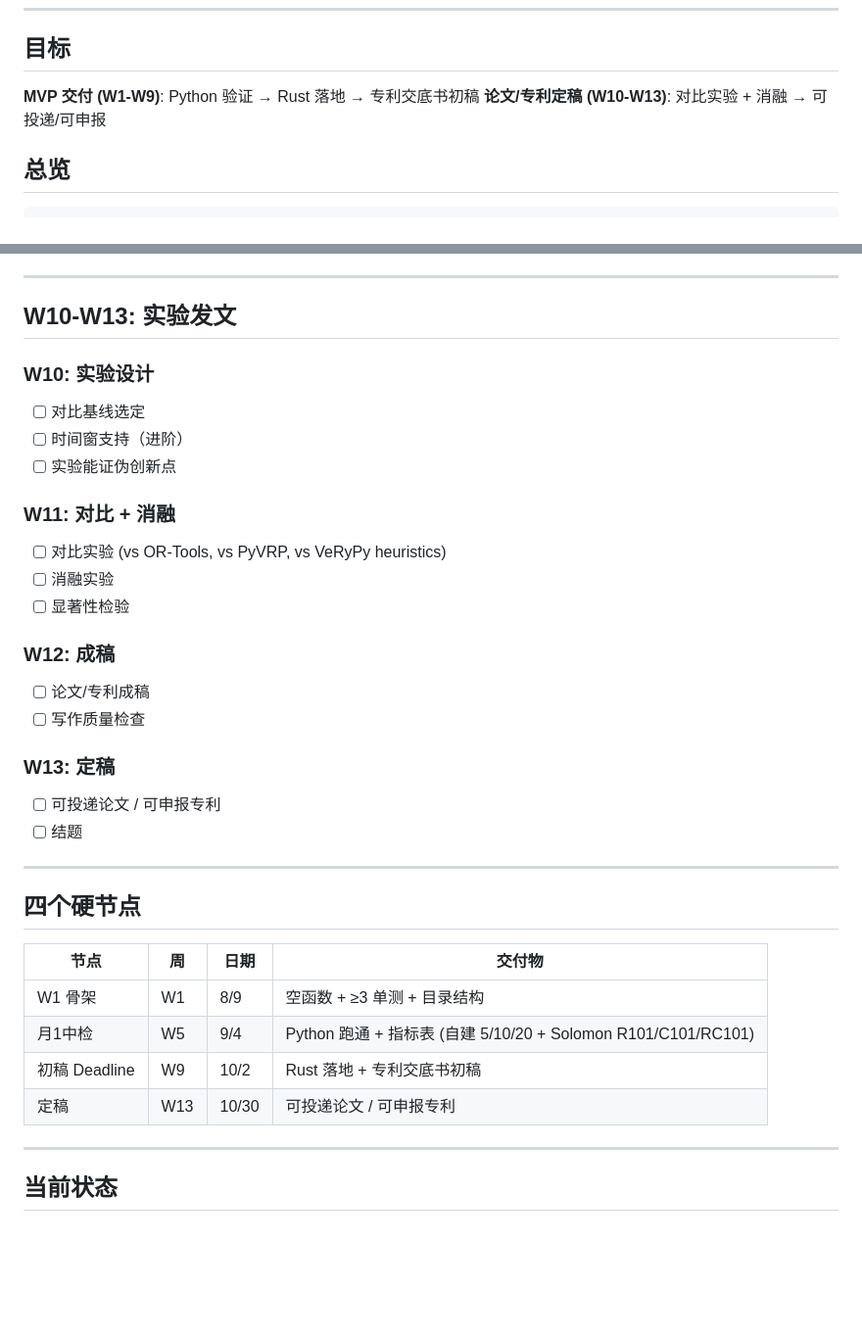
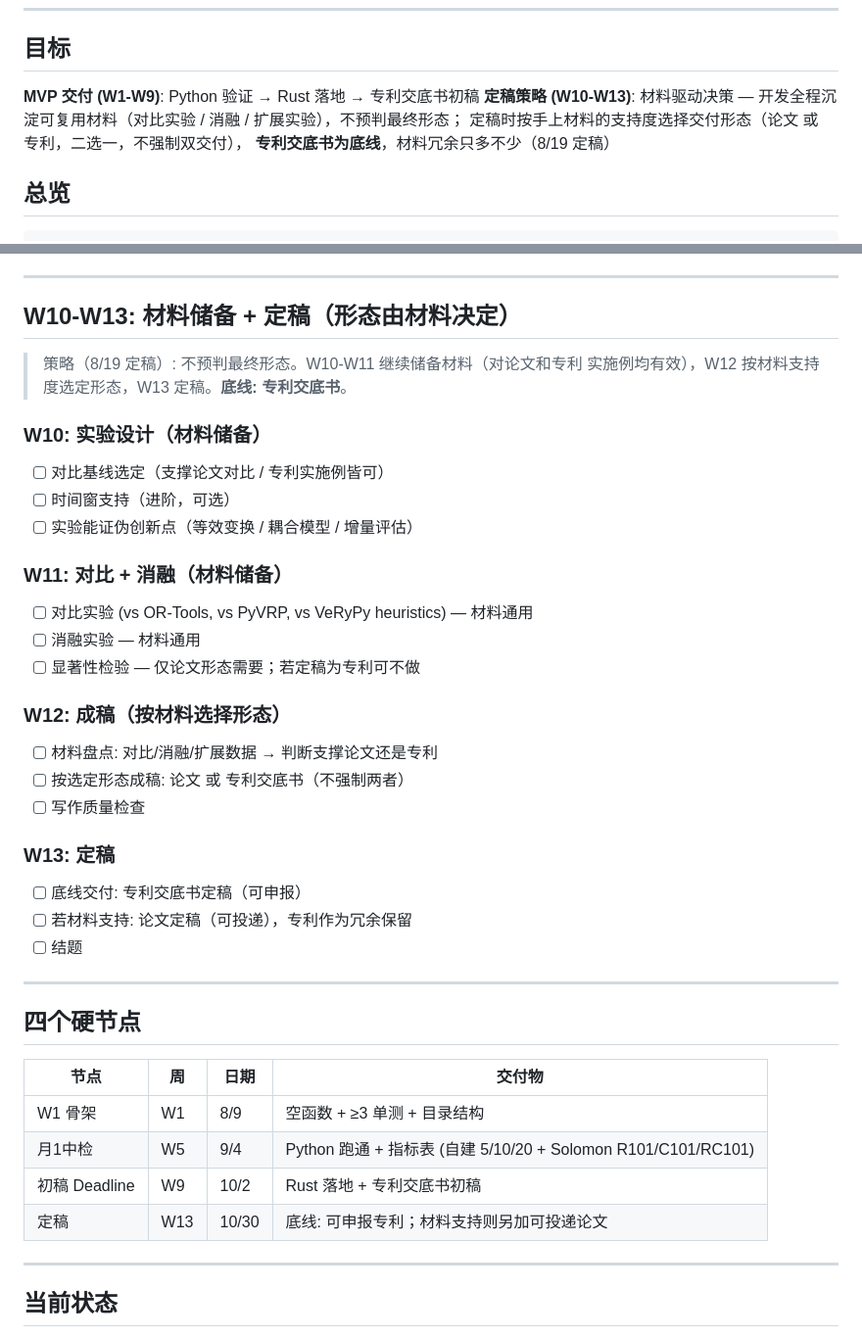
Before and after one commit to dogcatdogdog/ser_9, a Markdown page: A3_DEVPLAN.md, 2 parts joined by grey strips. Shown at 98% size. Drawn GitHub-style; blank space fills up the shorter version.

Commit message:
[Docs] DEVPLAN: material-driven delivery strategy, patent as floor
W10-W13 reworded to material-reserve + decide-at-W12; hard milestone W13 floor = submittable patent; minimum scope refers to delivery form, not material effort.

```diff
--- a/A3_DEVPLAN.md
+++ b/A3_DEVPLAN.md
@@ -7,7 +7,10 @@
 ## 目标
 
 **MVP 交付 (W1-W9)**: Python 验证 → Rust 落地 → 专利交底书初稿
-**论文/专利定稿 (W10-W13)**: 对比实验 + 消融 → 可投递/可申报
+**定稿策略 (W10-W13)**: 材料驱动决策 —
+  开发全程沉淀可复用材料（对比实验 / 消融 / 扩展实验），不预判最终形态；
+  定稿时按手上材料的支持度选择交付形态（论文 或 专利，二选一，不强制双交付），
+  **专利交底书为底线**，材料冗余只多不少（8/19 定稿）
 
 ## 总览
 
@@ -172,28 +175,33 @@
 
 ---
 
-## W10-W13: 实验发文
+## W10-W13: 材料储备 + 定稿（形态由材料决定）
 
-### W10: 实验设计
+> 策略（8/19 定稿）: 不预判最终形态。W10-W11 继续储备材料（对论文和专利
+> 实施例均有效），W12 按材料支持度选定形态，W13 定稿。**底线: 专利交底书**。
 
-- [ ] 对比基线选定
-- [ ] 时间窗支持（进阶）
-- [ ] 实验能证伪创新点
+### W10: 实验设计（材料储备）
 
-### W11: 对比 + 消融
+- [ ] 对比基线选定（支撑论文对比 / 专利实施例皆可）
+- [ ] 时间窗支持（进阶，可选）
+- [ ] 实验能证伪创新点（等效变换 / 耦合模型 / 增量评估）
 
-- [ ] 对比实验 (vs OR-Tools, vs PyVRP, vs VeRyPy heuristics)
-- [ ] 消融实验
-- [ ] 显著性检验
+### W11: 对比 + 消融（材料储备）
 
-### W12: 成稿
+- [ ] 对比实验 (vs OR-Tools, vs PyVRP, vs VeRyPy heuristics) — 材料通用
+- [ ] 消融实验 — 材料通用
+- [ ] 显著性检验 — 仅论文形态需要；若定稿为专利可不做
 
-- [ ] 论文/专利成稿
+### W12: 成稿（按材料选择形态）
+
+- [ ] 材料盘点: 对比/消融/扩展数据 → 判断支撑论文还是专利
+- [ ] 按选定形态成稿: 论文 或 专利交底书（不强制两者）
 - [ ] 写作质量检查
 
 ### W13: 定稿
 
-- [ ] 可投递论文 / 可申报专利
+- [ ] 底线交付: 专利交底书定稿（可申报）
+- [ ] 若材料支持: 论文定稿（可投递），专利作为冗余保留
 - [ ] 结题
 
 ---
@@ -205,7 +213,7 @@
 | W1 骨架 | W1 | 8/9 | 空函数 + ≥3 单测 + 目录结构 |
 | 月1中检 | W5 | 9/4 | Python 跑通 + 指标表 (自建 5/10/20 + Solomon R101/C101/RC101) |
 | 初稿 Deadline | W9 | 10/2 | Rust 落地 + 专利交底书初稿 |
-| 定稿 | W13 | 10/30 | 可投递论文 / 可申报专利 |
+| 定稿 | W13 | 10/30 | 底线: 可申报专利；材料支持则另加可投递论文 |
 
 ---
 
```
